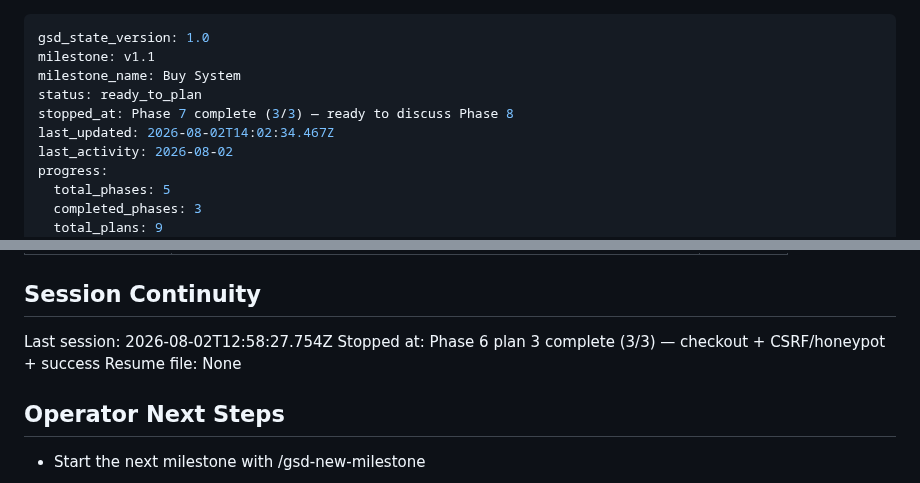
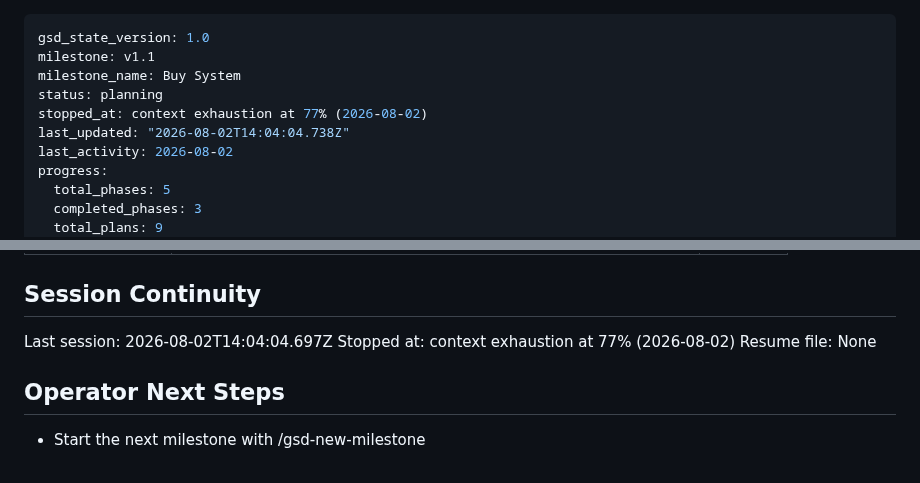
Before and after one commit to DangTAnh/StrWb, a Markdown page: .planning/STATE.md, 2 parts joined by grey strips. Rendered like a GitHub page.

Commit message:
docs(phase-7): state timestamp sync

```diff
--- a/.planning/STATE.md
+++ b/.planning/STATE.md
@@ -2,9 +2,9 @@
 gsd_state_version: 1.0
 milestone: v1.1
 milestone_name: Buy System
-status: ready_to_plan
-stopped_at: Phase 7 complete (3/3) — ready to discuss Phase 8
-last_updated: 2026-08-02T14:02:34.467Z
+status: planning
+stopped_at: context exhaustion at 77% (2026-08-02)
+last_updated: "2026-08-02T14:04:04.738Z"
 last_activity: 2026-08-02
 progress:
   total_phases: 5
@@ -128,8 +128,8 @@ Items acknowledged and deferred at milestone close on 2026-08-02:
 
 ## Session Continuity
 
-Last session: 2026-08-02T12:58:27.754Z
-Stopped at: Phase 6 plan 3 complete (3/3) — checkout + CSRF/honeypot + success
+Last session: 2026-08-02T14:04:04.697Z
+Stopped at: context exhaustion at 77% (2026-08-02)
 Resume file: None
 
 ## Operator Next Steps
```
